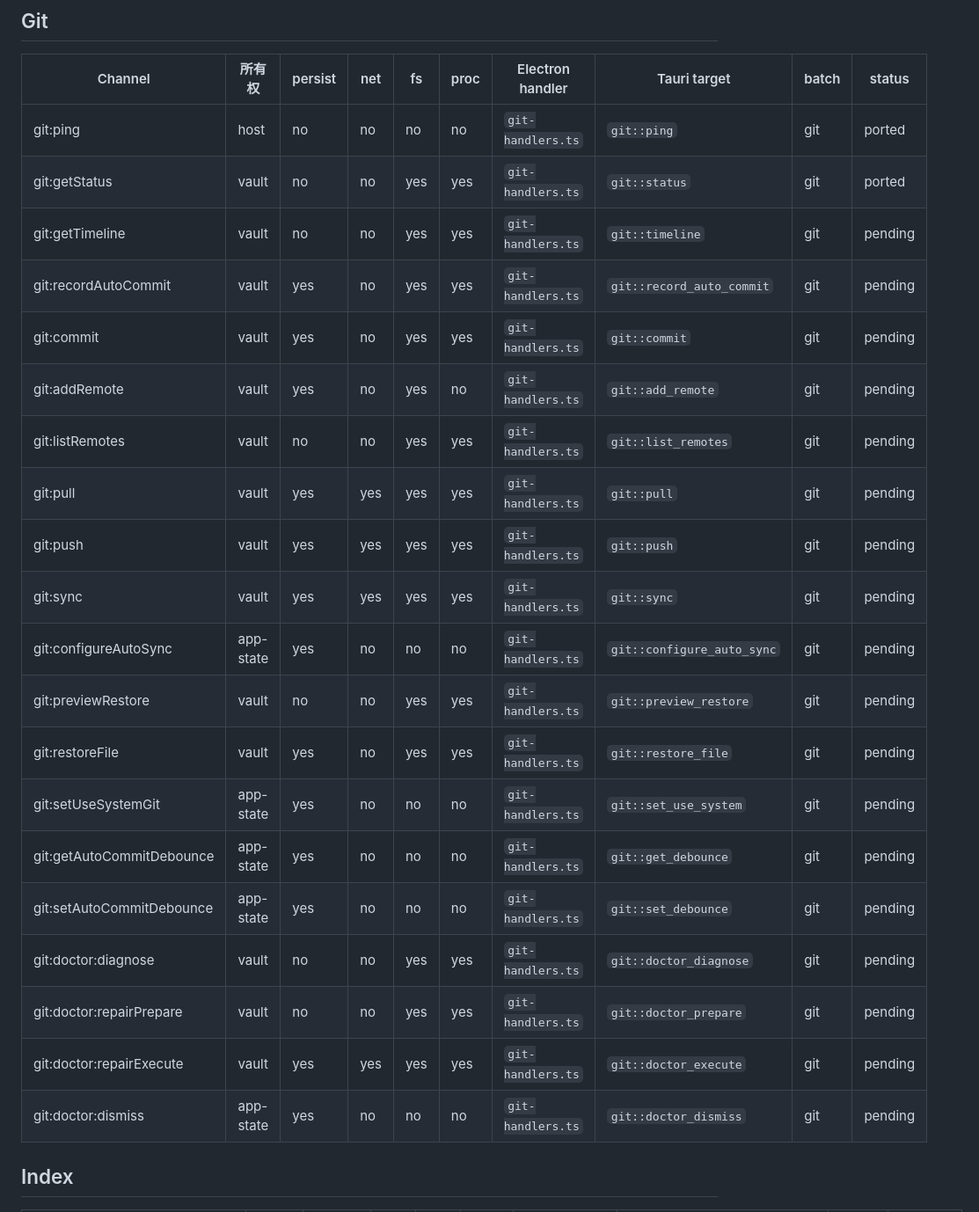
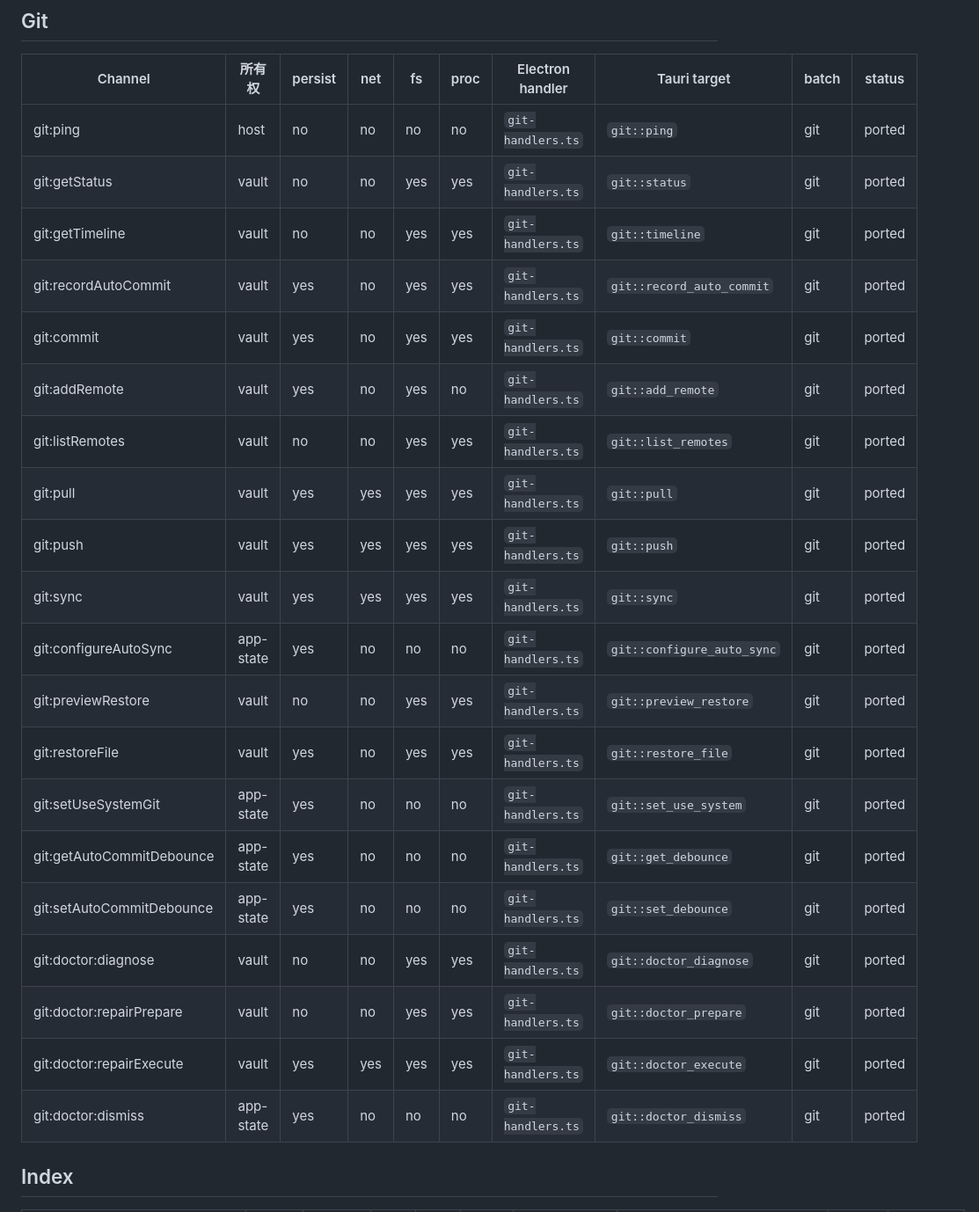
Before and after one commit to Aiden-FE/nexnote, a Markdown page: docs/tauri/ipc-migration-matrix.md, the part around one of its changes. Shown at 88% size. Rendered like a GitHub page.

```diff
--- a/docs/tauri/ipc-migration-matrix.md
+++ b/docs/tauri/ipc-migration-matrix.md
@@ -90,24 +92,24 @@
 | --- | --- | --- | --- | --- | --- | --- | --- | --- | --- |
 | git:ping | host | no | no | no | no | `git-handlers.ts` | `git::ping` | git | ported |
 | git:getStatus | vault | no | no | yes | yes | `git-handlers.ts` | `git::status` | git | ported |
-| git:getTimeline | vault | no | no | yes | yes | `git-handlers.ts` | `git::timeline` | git | pending |
-| git:recordAutoCommit | vault | yes | no | yes | yes | `git-handlers.ts` | `git::record_auto_commit` | git | pending |
-| git:commit | vault | yes | no | yes | yes | `git-handlers.ts` | `git::commit` | git | pending |
-| git:addRemote | vault | yes | no | yes | no | `git-handlers.ts` | `git::add_remote` | git | pending |
-| git:listRemotes | vault | no | no | yes | yes | `git-handlers.ts` | `git::list_remotes` | git | pending |
-| git:pull | vault | yes | yes | yes | yes | `git-handlers.ts` | `git::pull` | git | pending |
-| git:push | vault | yes | yes | yes | yes | `git-handlers.ts` | `git::push` | git | pending |
-| git:sync | vault | yes | yes | yes | yes | `git-handlers.ts` | `git::sync` | git | pending |
-| git:configureAutoSync | app-state | yes | no | no | no | `git-handlers.ts` | `git::configure_auto_sync` | git | pending |
-| git:previewRestore | vault | no | no | yes | yes | `git-handlers.ts` | `git::preview_restore` | git | pending |
-| git:restoreFile | vault | yes | no | yes | yes | `git-handlers.ts` | `git::restore_file` | git | pending |
-| git:setUseSystemGit | app-state | yes | no | no | no | `git-handlers.ts` | `git::set_use_system` | git | pending |
-| git:getAutoCommitDebounce | app-state | yes | no | no | no | `git-handlers.ts` | `git::get_debounce` | git | pending |
-| git:setAutoCommitDebounce | app-state | yes | no | no | no | `git-handlers.ts` | `git::set_debounce` | git | pending |
-| git:doctor:diagnose | vault | no | no | yes | yes | `git-handlers.ts` | `git::doctor_diagnose` | git | pending |
-| git:doctor:repairPrepare | vault | no | no | yes | yes | `git-handlers.ts` | `git::doctor_prepare` | git | pending |
-| git:doctor:repairExecute | vault | yes | yes | yes | yes | `git-handlers.ts` | `git::doctor_execute` | git | pending |
-| git:doctor:dismiss | app-state | yes | no | no | no | `git-handlers.ts` | `git::doctor_dismiss` | git | pending |
+| git:getTimeline | vault | no | no | yes | yes | `git-handlers.ts` | `git::timeline` | git | ported |
+| git:recordAutoCommit | vault | yes | no | yes | yes | `git-handlers.ts` | `git::record_auto_commit` | git | ported |
+| git:commit | vault | yes | no | yes | yes | `git-handlers.ts` | `git::commit` | git | ported |
+| git:addRemote | vault | yes | no | yes | no | `git-handlers.ts` | `git::add_remote` | git | ported |
+| git:listRemotes | vault | no | no | yes | yes | `git-handlers.ts` | `git::list_remotes` | git | ported |
+| git:pull | vault | yes | yes | yes | yes | `git-handlers.ts` | `git::pull` | git | ported |
+| git:push | vault | yes | yes | yes | yes | `git-handlers.ts` | `git::push` | git | ported |
+| git:sync | vault | yes | yes | yes | yes | `git-handlers.ts` | `git::sync` | git | ported |
+| git:configureAutoSync | app-state | yes | no | no | no | `git-handlers.ts` | `git::configure_auto_sync` | git | ported |
+| git:previewRestore | vault | no | no | yes | yes | `git-handlers.ts` | `git::preview_restore` | git | ported |
+| git:restoreFile | vault | yes | no | yes | yes | `git-handlers.ts` | `git::restore_file` | git | ported |
+| git:setUseSystemGit | app-state | yes | no | no | no | `git-handlers.ts` | `git::set_use_system` | git | ported |
+| git:getAutoCommitDebounce | app-state | yes | no | no | no | `git-handlers.ts` | `git::get_debounce` | git | ported |
+| git:setAutoCommitDebounce | app-state | yes | no | no | no | `git-handlers.ts` | `git::set_debounce` | git | ported |
+| git:doctor:diagnose | vault | no | no | yes | yes | `git-handlers.ts` | `git::doctor_diagnose` | git | ported |
+| git:doctor:repairPrepare | vault | no | no | yes | yes | `git-handlers.ts` | `git::doctor_prepare` | git | ported |
+| git:doctor:repairExecute | vault | yes | yes | yes | yes | `git-handlers.ts` | `git::doctor_execute` | git | ported |
+| git:doctor:dismiss | app-state | yes | no | no | no | `git-handlers.ts` | `git::doctor_dismiss` | git | ported |
 
 ## Index
 
```
Also changed, not shown: other parts of docs/tauri/ipc-migration-matrix.md (+43 -41 lines).
